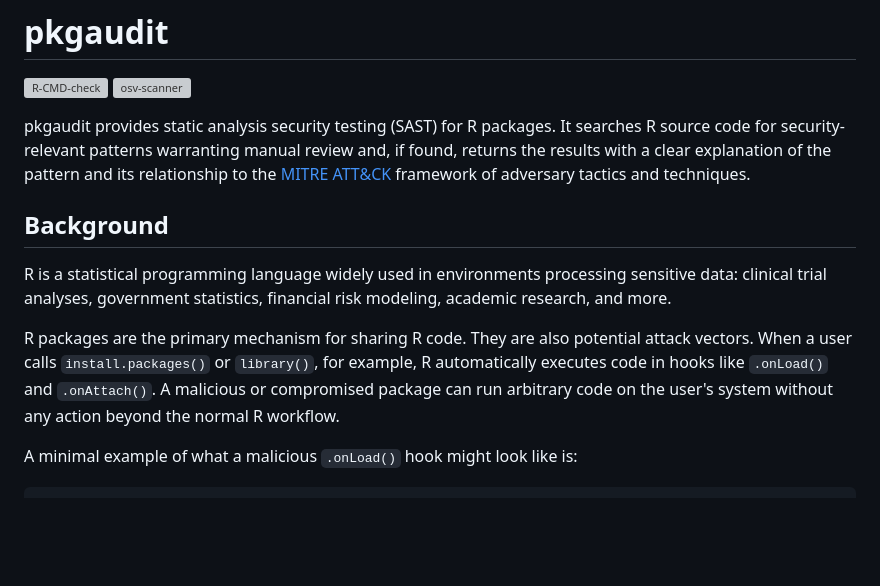
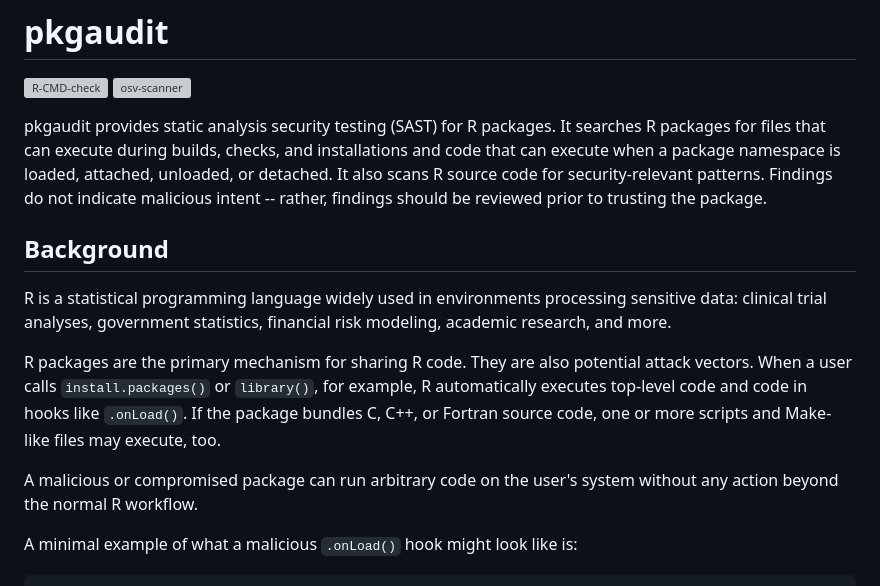
Before and after one commit to tylerjssmith/pkgaudit, a Markdown page: README.md, the part around one of its changes. Drawn GitHub-style; blank space fills up the shorter version; grey boxes are pictures that could not be loaded.

```diff
--- a/README.md
+++ b/README.md
@@ -3,13 +3,15 @@
 [![R-CMD-check](https://github.com/tylerjssmith/pkgaudit/actions/workflows/R-CMD-check.yaml/badge.svg)](https://github.com/tylerjssmith/pkgaudit/actions/workflows/R-CMD-check.yaml)
 [![osv-scanner](https://github.com/tylerjssmith/pkgaudit/actions/workflows/osv-scanner.yaml/badge.svg)](https://github.com/tylerjssmith/pkgaudit/actions/workflows/osv-scanner.yaml)
 
-pkgaudit provides static analysis security testing (SAST) for R packages. It searches R source code for security-relevant patterns warranting manual review and, if found, returns the results with a clear explanation of the pattern and its relationship to the [MITRE ATT&CK](https://attack.mitre.org/) framework of adversary tactics and techniques.
+pkgaudit provides static analysis security testing (SAST) for R packages. It searches R packages for files that can execute during builds, checks, and installations and code that can execute when a package namespace is loaded, attached, unloaded, or detached. It also scans R source code for security-relevant patterns. Findings do not indicate malicious intent -- rather, findings should be reviewed prior to trusting the package.
 
 ## Background
 
 R is a statistical programming language widely used in environments processing sensitive data: clinical trial analyses, government statistics, financial risk modeling, academic research, and more.
 
-R packages are the primary mechanism for sharing R code. They are also potential attack vectors. When a user calls `install.packages()` or `library()`, for example, R automatically executes code in hooks like `.onLoad()` and `.onAttach()`. A malicious or compromised package can run arbitrary code on the user's system without any action beyond the normal R workflow.
+R packages are the primary mechanism for sharing R code. They are also potential attack vectors. When a user calls `install.packages()` or `library()`, for example, R automatically executes top-level code and code in hooks like `.onLoad()`. If the package bundles C, C++, or Fortran source code, one or more scripts and Make-like files may execute, too.
+
+A malicious or compromised package can run arbitrary code on the user's system without any action beyond the normal R workflow.
 
 A minimal example of what a malicious `.onLoad()` hook might look like is:
 
```
Also changed, not shown: other parts of README.md (+9 -15 lines).
